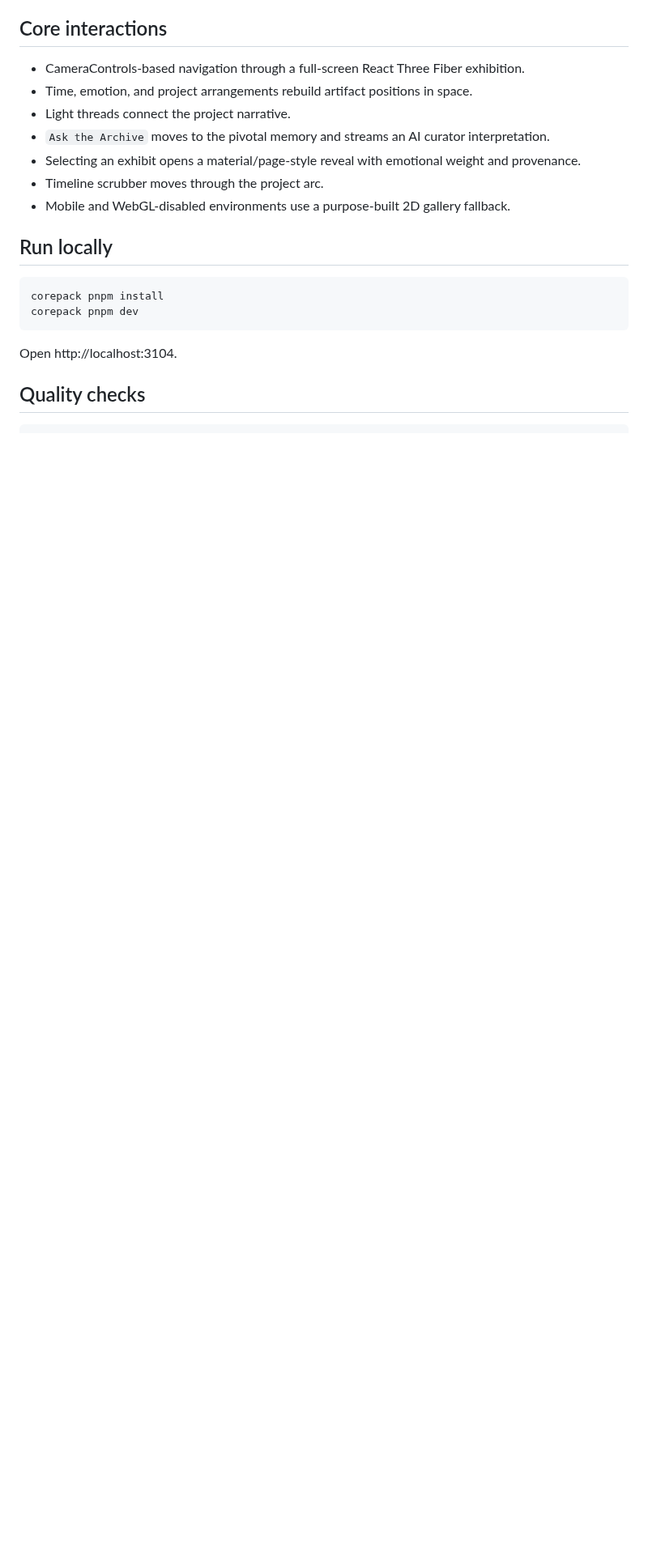
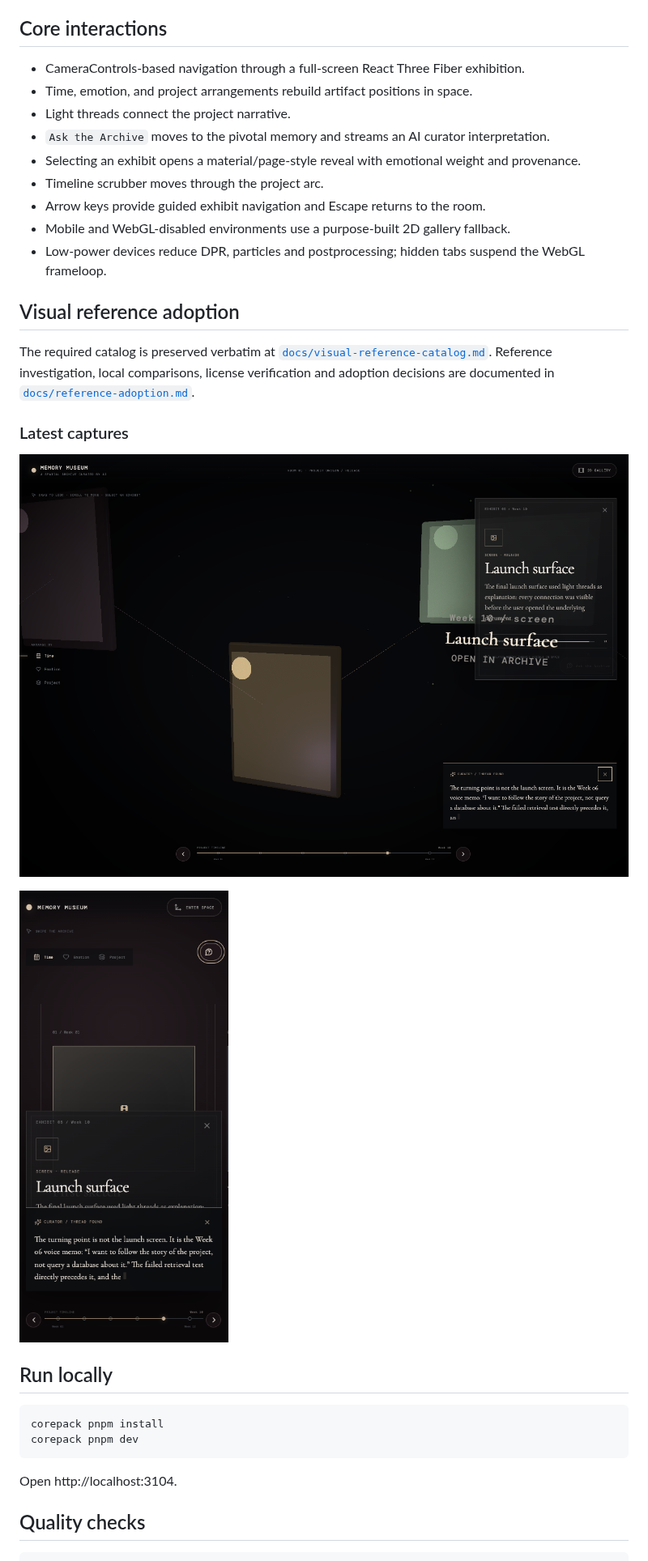
Before and after one commit to oosuhada/spatial-project-archive, a Markdown page: README.md, the part around the change. Shown at 81% size. Rendered like a GitHub page; pictures changed too: public/preview-mobile.png, public/preview.png; blank space fills up the shorter version.

Commit message:
feat: refine guided spatial archive rendering

```diff
--- a/README.md
+++ b/README.md
@@ -14,7 +14,19 @@ Memory Museum is intentionally dreamlike and cinematic: full-screen spatial navi
 - `Ask the Archive` moves to the pivotal memory and streams an AI curator interpretation.
 - Selecting an exhibit opens a material/page-style reveal with emotional weight and provenance.
 - Timeline scrubber moves through the project arc.
+- Arrow keys provide guided exhibit navigation and Escape returns to the room.
 - Mobile and WebGL-disabled environments use a purpose-built 2D gallery fallback.
+- Low-power devices reduce DPR, particles and postprocessing; hidden tabs suspend the WebGL frameloop.
+
+## Visual reference adoption
+
+The required catalog is preserved verbatim at [`docs/visual-reference-catalog.md`](docs/visual-reference-catalog.md). Reference investigation, local comparisons, license verification and adoption decisions are documented in [`docs/reference-adoption.md`](docs/reference-adoption.md).
+
+### Latest captures
+
+![AI Memory Museum desktop](./public/preview.png)
+
+![AI Memory Museum mobile](./public/preview-mobile.png)
 
 ## Run locally
 
```
Also changed, not shown: CREDITS.md (+24 -0 lines), docs/reference-adoption.md (added, +51 -0 lines), docs/visual-reference-catalog.md (added, +296 -0 lines), 2 other files.
